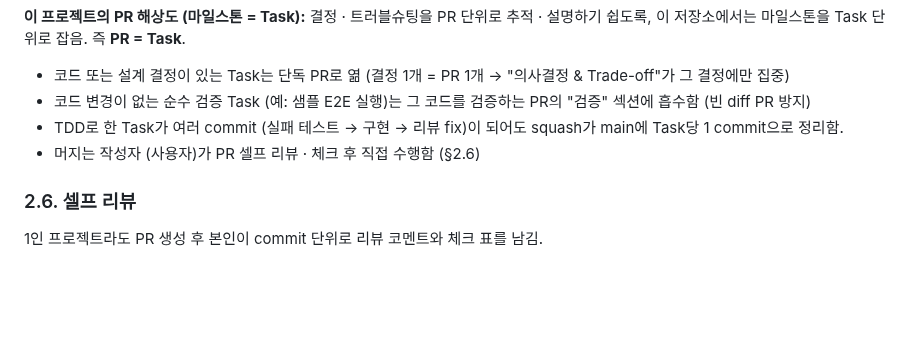
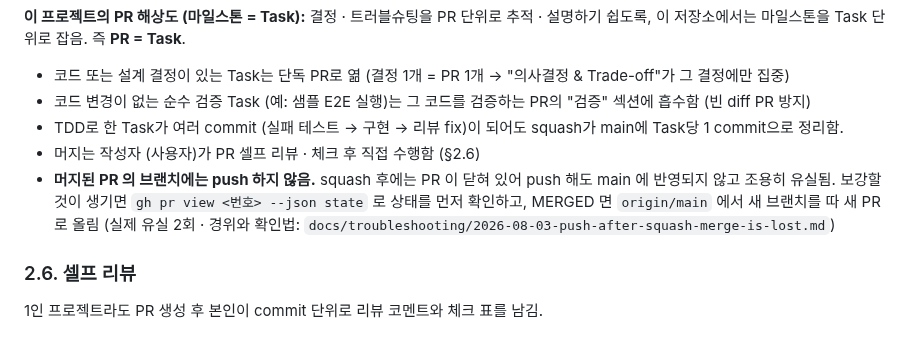
Before and after one commit to benidjor/bullet-in, a Markdown page: docs/conventions/2026-06-11-commit-pr-convention.md, the part around the change. Drawn GitHub-style; blank space fills up the shorter version.

```diff
--- a/docs/conventions/2026-06-11-commit-pr-convention.md
+++ b/docs/conventions/2026-06-11-commit-pr-convention.md
@@ -220,6 +220,7 @@ squash 전 개별 commit과 리뷰 코멘트는 PR 페이지에 영구 보존됨
 - 코드 변경이 없는 순수 검증 Task (예: 샘플 E2E 실행)는 그 코드를 검증하는 PR의 "검증" 섹션에 흡수함 (빈 diff PR 방지)
 - TDD로 한 Task가 여러 commit (실패 테스트 → 구현 → 리뷰 fix)이 되어도 squash가 main에 Task당 1 commit으로 정리함.
 - 머지는 작성자 (사용자)가 PR 셀프 리뷰 · 체크 후 직접 수행함 (§2.6)
+- **머지된 PR 의 브랜치에는 push 하지 않음.** squash 후에는 PR 이 닫혀 있어 push 해도 main 에 반영되지 않고 조용히 유실됨. 보강할 것이 생기면 `gh pr view <번호> --json state` 로 상태를 먼저 확인하고, MERGED 면 `origin/main` 에서 새 브랜치를 따 새 PR 로 올림 (실제 유실 2회 · 경위와 확인법: `docs/troubleshooting/2026-08-03-push-after-squash-merge-is-lost.md`)
 
 ### 2.6. 셀프 리뷰
 
```
Also changed, not shown: docs/troubleshooting/2026-08-02-origin-error-page-stored-as-body.md (+16 -1 lines), docs/troubleshooting/2026-08-03-push-after-squash-merge-is-lost.md (added, +59 -0 lines).
